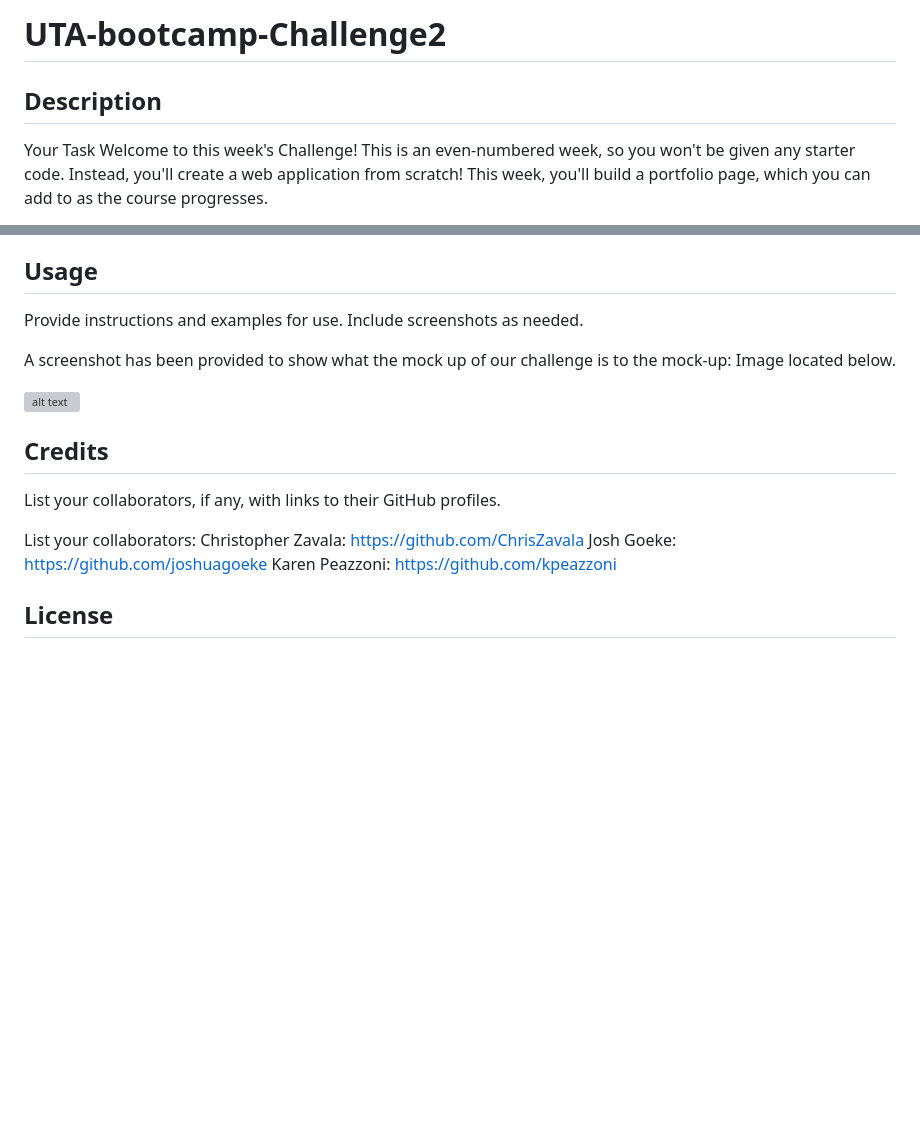
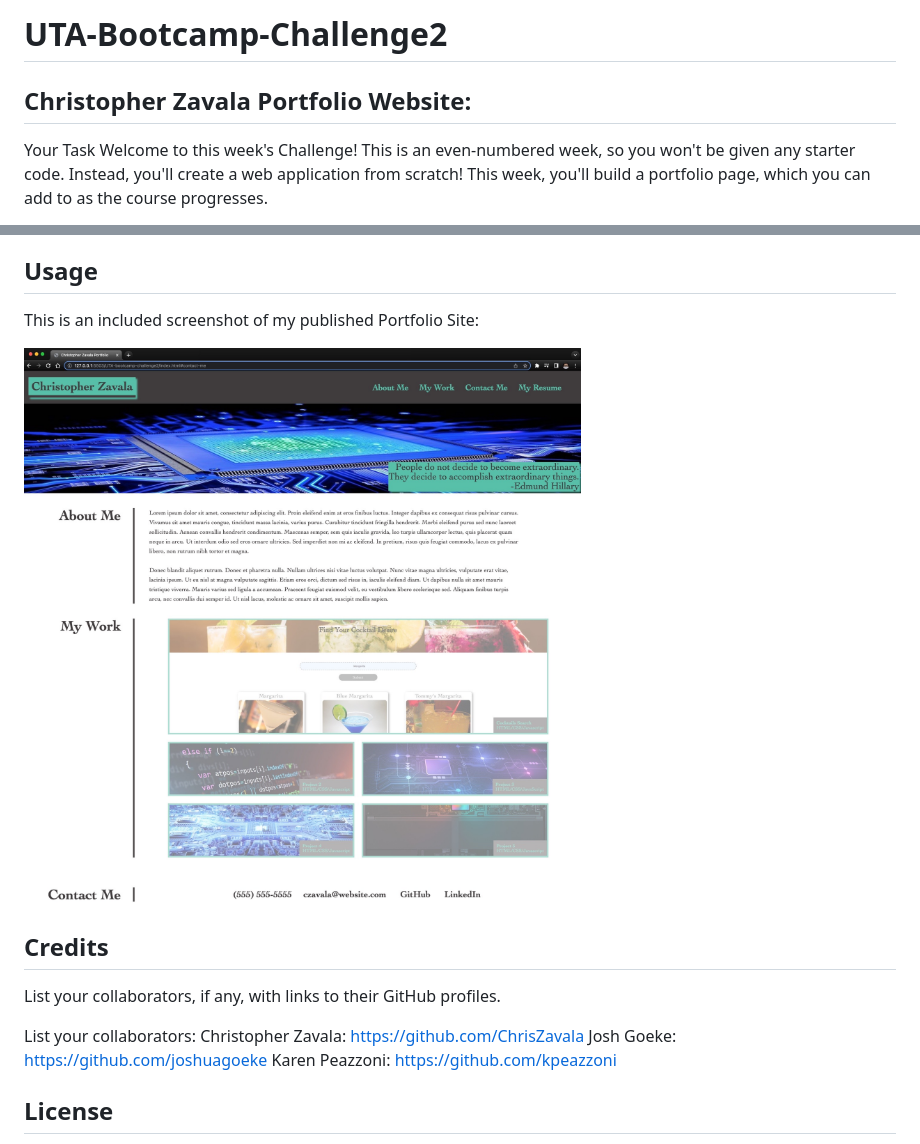
Before and after one commit to ChrisZavala/UTA-bootcamp-challenge2, a Markdown page: README.md, 2 parts joined by grey strips. GitHub-like rendering; pictures changed too: assets/images/Portfolio Website.jpg (added); blank space fills up the shorter version; grey boxes are pictures that could not be loaded.

Commit message:
updated my READme file

```diff
--- a/README.md
+++ b/README.md
@@ -1,6 +1,6 @@
-# UTA-bootcamp-Challenge2
+# UTA-Bootcamp-Challenge2
 
-## Description
+## Christopher Zavala Portfolio Website:
 
 Your Task
 Welcome to this week's Challenge! This is an even-numbered week, so you won't be given any starter code. Instead, you'll create a web application from scratch! This week, you'll build a portfolio page, which you can add to as the course progresses.
@@ -15,17 +15,16 @@ Let’s take a look at what a user story written from the perspective of a hirin
 
 ## Usage
 
-Provide instructions and examples for use. Include screenshots as needed.
+This is an included screenshot of my published Portfolio Site:
 
-A screenshot has been provided to show what the mock up of our challenge is to the mock-up: Image located below.
-
-![alt text](assets/images/35424398-8e7194e7531555d49722fea7e3966bfe.png)
+![alt text](./assets/images/Portfolio%20Website.jpg)
 
 ## Credits
 
 List your collaborators, if any, with links to their GitHub profiles.
 
-List your collaborators: Christopher Zavala: https://github.com/ChrisZavala
+List your collaborators:
+Christopher Zavala: https://github.com/ChrisZavala
 Josh Goeke: https://github.com/joshuagoeke
 Karen Peazzoni: https://github.com/kpeazzoni
 
```
Also changed, not shown: assets/images/AI copy.jpg (deleted), assets/images/pexels-photo-952670.jpeg (deleted), 1 other file.
